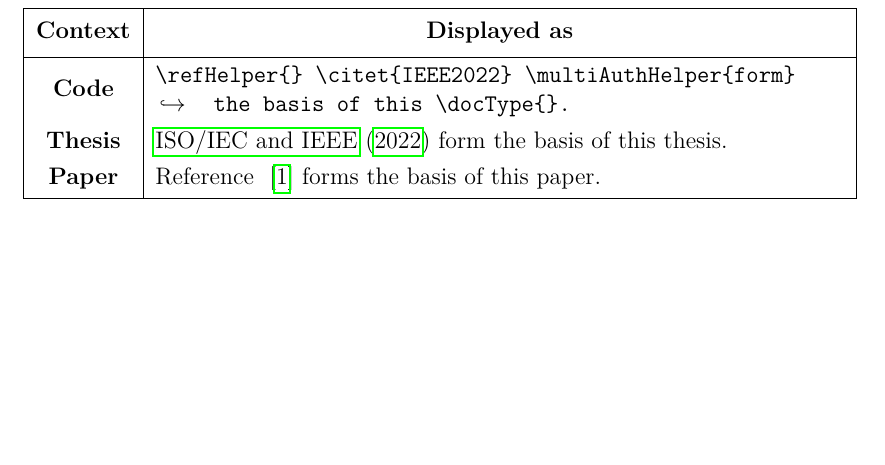
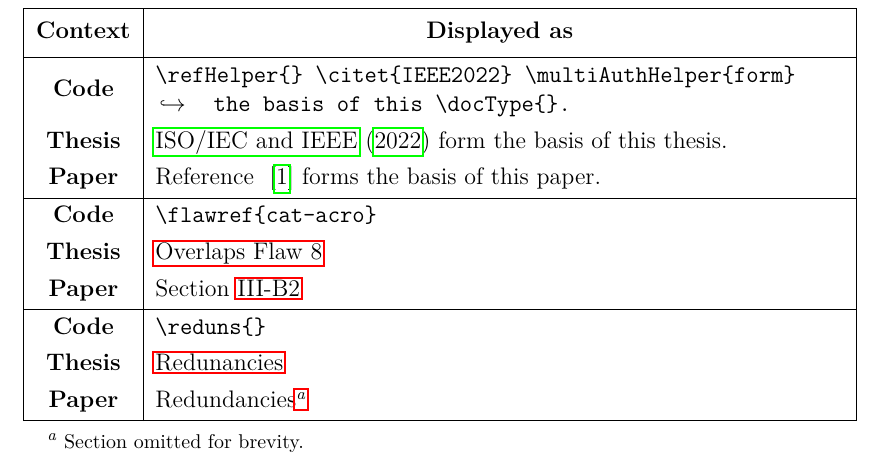
Before and after one commit to samm82/TestingTesting, a LaTeX thesis (thesis.tex, which reads assets/tables/macrosPaper.tex): part of page 63 of 146, cut so that both start at the same text, the shorter picture padded with empty space. The pictures show the PDF file thesis.pdf that the author committed with the source.

Commit message:
Add more examples of macros for thesis/paper consistency; #134

```diff
--- a/assets/tables/macrosPaper.tex
+++ b/assets/tables/macrosPaper.tex
@@ -1,14 +1,9 @@
-% \newcommand\flawref[1]{%
-%     \ifnotpaper \labelcref{#1}%
-%     \else \Cref{#1}%
-%     \fi}
-
 \def\refHelperEx{\refHelper \ifnotpaper \citet{IEEE2022}
     \else \defcitealias{IEEE2022}{1}[\citetalias{IEEE2022}]
     \fi \multiAuthHelper{form} the basis of this \docType{}.}
 
 \begin{longtblr}[
-    % note{a} = {See \Cref{sources}.},
+    note{a} = {Section omitted for brevity.},
     caption = {\LaTeX{} macros for handling formatting differences between thesis and paper.},
     label = {tab:macrosPaper}
     ]{
@@ -21,7 +16,7 @@
     \hline
     Code            & {\texttt{\macro{refHelper} \macro[IEEE2022]{citet}\
     \macro[form]{multiAuthHelper}}                                        \\
-    \displayNL\texttt{the basis of this \macro{docType}.}}                \\
-    Thesis          & \refHelperEx{}                                      \\
+    \displayNL\texttt{the basis of this \macro{docType}.}}                \\*
+    Thesis          & \refHelperEx{}                                      \\*
     Paper           & {\notpaperfalse \refHelperEx{}}                     \\
     \hline
```
Also changed, not shown: thesis.pdf, assets/tables/macrosPaper.tex (8 more changed lines).
